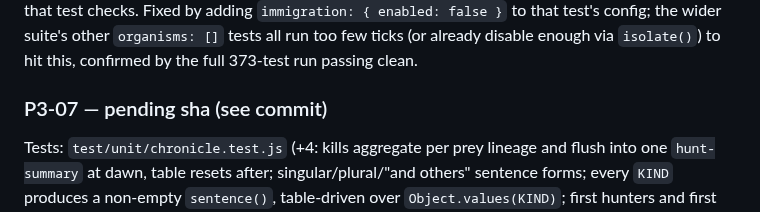
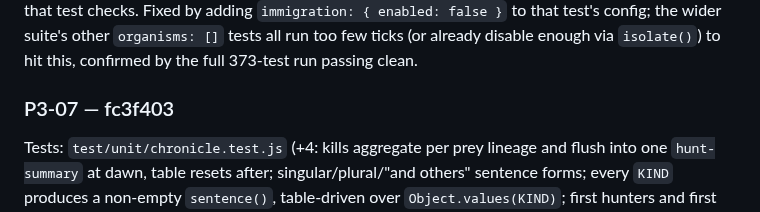
Before and after one commit to ericmann/flatland, a Markdown page: docs/PROGRESS.md, the part around the change. GitHub-like rendering.

Commit message:
docs: record P3-07 commit sha in PROGRESS.md log

```diff
--- a/docs/PROGRESS.md
+++ b/docs/PROGRESS.md
@@ -1736,7 +1736,7 @@ test's config; the wider suite's other `organisms: []` tests all run
 too few ticks (or already disable enough via `isolate()`) to hit this,
 confirmed by the full 373-test run passing clean.
 
-### P3-07 — pending sha (see commit)
+### P3-07 — fc3f403
 Tests: `test/unit/chronicle.test.js` (+4: kills aggregate per prey
 lineage and flush into one `hunt-summary` at dawn, table resets after;
 singular/plural/"and others" sentence forms; every `KIND` produces a
```
